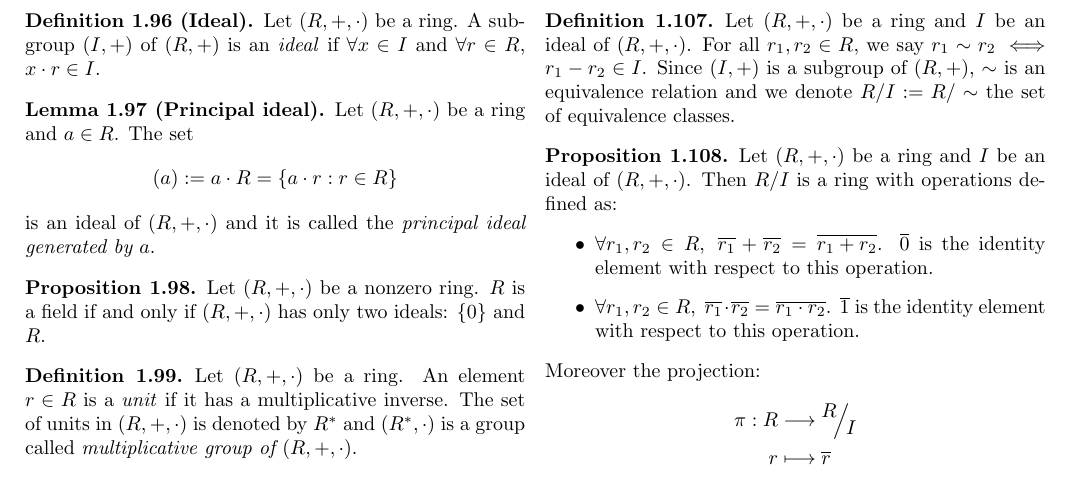
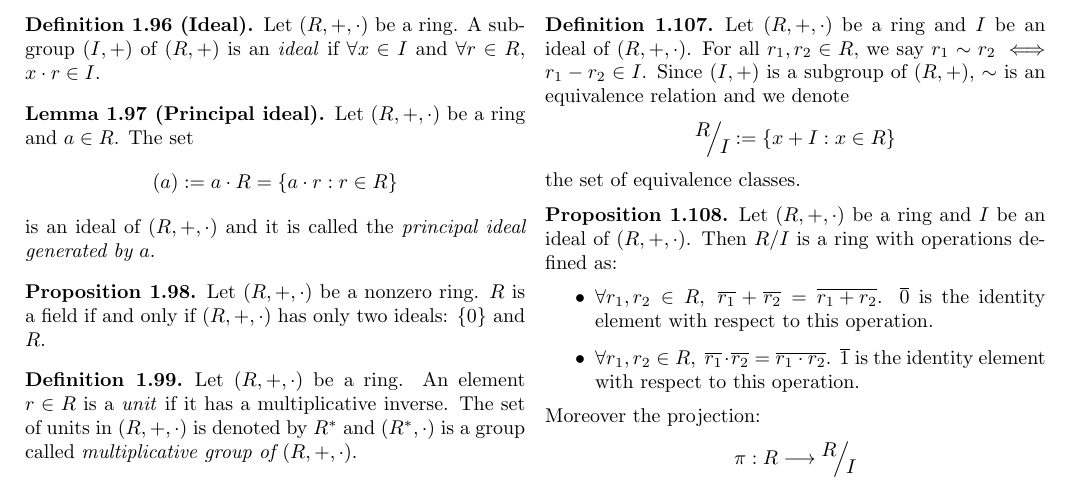
Before and after one commit to victorballester7/complete-summaries, a LaTeX document (Mathematics/2nd/Algebraic_structures/Algebraic_structures.tex): part of page 7 of 9, cut so that both start at the same text. Compiled offline with pdfLaTeX.

Commit message:
some errors

```diff
--- a/Mathematics/2nd/Algebraic_structures/Algebraic_structures.tex
+++ b/Mathematics/2nd/Algebraic_structures/Algebraic_structures.tex
@@ -568,7 +568,7 @@ Let $n,p\in\NN$ such that $p$ is a prime number.
 \end{lemma}
 \subsubsection{Ideal quotient}
 \begin{definition}
-    Let $(R,+,\cdot)$ be a ring and $I$ be an ideal of $(R,+,\cdot)$. For all $r_1,r_2\in R$, we say $r_1\sim r_2\iff r_1-r_2\in I$. Since $(I,+)$ is a subgroup of $(R,+)$, $\sim$ is an equivalence relation and we denote $\quot{R}{I}:=\quot{R}{\sim}$ the set of equivalence classes.
+    Let $(R,+,\cdot)$ be a ring and $I$ be an ideal of $(R,+,\cdot)$. For all $r_1,r_2\in R$, we say $r_1\sim r_2\iff r_1-r_2\in I$. Since $(I,+)$ is a subgroup of $(R,+)$, $\sim$ is an equivalence relation and we denote $$\quot{R}{I}:=\{x+I:x\in R\}$$ the set of equivalence classes.
 \end{definition}
 \begin{prop}
     Let $(R,+,\cdot)$ be a ring and $I$ be an ideal of $(R,+,\cdot)$. Then $\quot{R}{I}$ is a ring with operations defined as:
```
